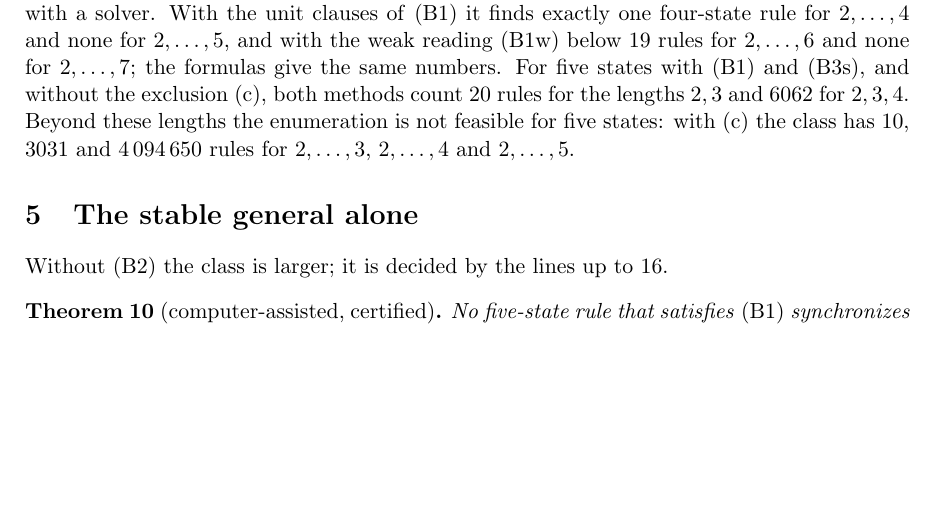
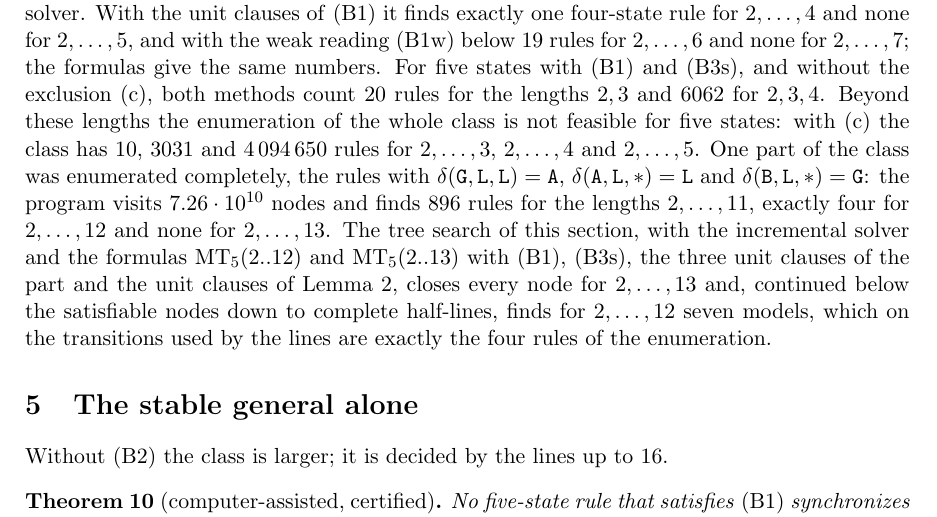
Before and after one commit to giamkiakeng/proj1, a LaTeX document (fssp5/search5/notes/stable_general.tex): part of page 6 of 17, cut so that both start at the same text, the shorter picture padded with empty space. Compiled offline with pdfLaTeX.

Commit message:
Note: a part of the class enumerated completely and compared with the tree search
Co-Authored-By: Claude Fable 5.2 <noreply@anthropic.com>
Claude-Session: https://claude.ai/code/session_01Fzbr6KXixDS4moLXGGMjPM

```diff
--- a/fssp5/search5/notes/stable_general.tex
+++ b/fssp5/search5/notes/stable_general.tex
@@ -328,8 +328,16 @@ $\MT_4(2..N)$ give when their models are enumerated with a solver. With the unit
 exactly one four-state rule for $2,\dots,4$ and none for $2,\dots,5$, and with the weak reading \eqref{eq:B1w}
 below $19$ rules for $2,\dots,6$ and none for $2,\dots,7$; the formulas give the same numbers. For five states
 with \eqref{eq:B1} and \eqref{eq:B3s}, and without the exclusion~(c), both methods count $20$ rules for the lengths $2,3$ and $6062$
-for $2,3,4$. Beyond these lengths the enumeration is not feasible for five states: with (c) the class has
-$10$, $3031$ and $4\,094\,650$ rules for $2,\dots,3$, $2,\dots,4$ and $2,\dots,5$.
+for $2,3,4$. Beyond these lengths the enumeration of the whole class is not feasible for five states: with
+(c) the class has $10$, $3031$ and $4\,094\,650$ rules for $2,\dots,3$, $2,\dots,4$ and $2,\dots,5$. One part
+of the class was enumerated completely, the rules with $\delta(\Gq,\Lq,\Lq)=\Aq$,
+$\delta(\Aq,\Lq,\ast)=\Lq$ and $\delta(\Bq,\Lq,\ast)=\Gq$: the program visits $7.26\cdot10^{10}$ nodes and
+finds $896$ rules for the lengths $2,\dots,11$, exactly four for $2,\dots,12$ and none for $2,\dots,13$. The
+tree search of this section, with the incremental solver and the formulas $\MT_5(2..12)$ and $\MT_5(2..13)$
+with \eqref{eq:B1}, \eqref{eq:B3s}, the three unit clauses of the part and the unit clauses of
+Lemma~\ref{lem:wall}, closes every node for $2,\dots,13$ and, continued below the satisfiable nodes down to
+complete half-lines, finds for $2,\dots,12$ seven models, which on the transitions used by the lines are
+exactly the four rules of the enumeration.
 
 \section{The stable general alone}\label{sec:search}
 
```
Also changed, not shown: fssp5/search5/notes/stable_general.pdf.
